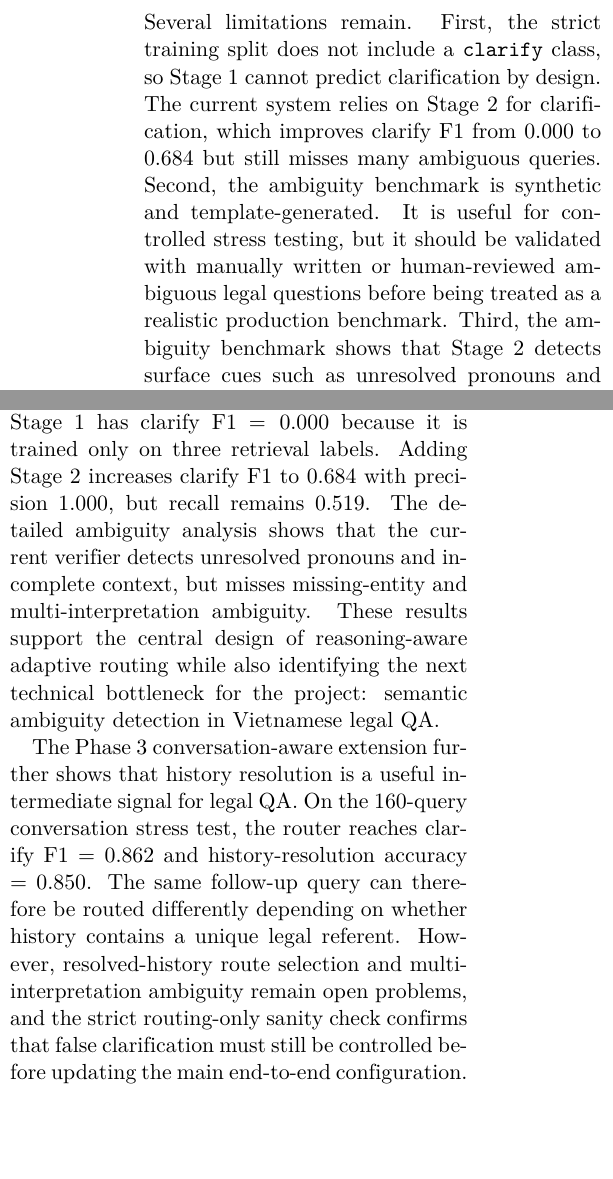
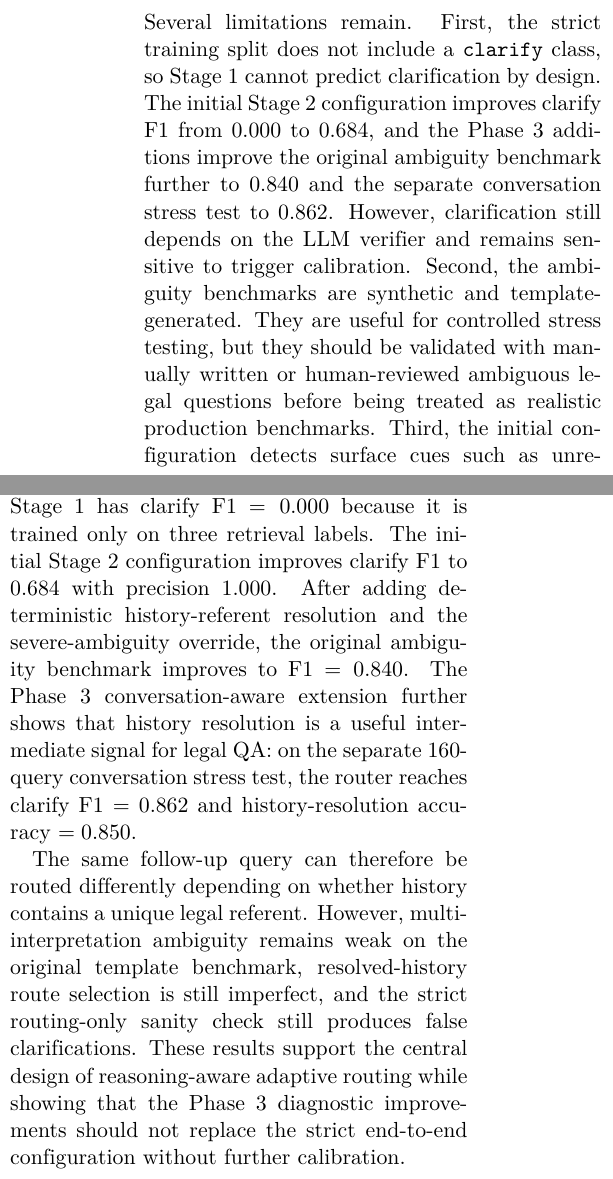
Before and after one commit to dinhhthanhh/Reasoning-Aware-Adaptive-Routing-for-Hybrid-GraphRAG, a LaTeX paper (docs/AI(PM)_ver 2.3.tex): two parts of the columns of pages 21 and 22 of 25, joined at a grey line, cut so that both start at the same text, the shorter picture padded with empty space. The pictures show the PDF file docs/AI(PM)_ver 2.3.pdf that the author committed with the source.

Commit message:
phase4.1: polish paper consistency and compile

```diff
--- a/docs/AI(PM)_ver 2.3.tex
+++ b/docs/AI(PM)_ver 2.3.tex
@@ -146,2 +142,0 @@ trained on three retrieval classes and has no clarify label.
-Adding Stage~2 increases clarification F1 to $0.684$ with
-precision $1.000$, but recall remains $0.519$. After adding
@@ -155 +143,4 @@ identifying semantic ambiguity detection as the main remaining
-bottleneck.
+clarification queries. On the original constructed ambiguity
+benchmark, the initial Stage~2 configuration increases
+clarification F1 to $0.684$ with precision $1.000$. After
+adding deterministic history-referent resolution and a
@@ -155,0 +151 @@ bottleneck.
+$=0.850$. These diagnostic results do not replace the strict
@@ -1501,10 +1492,11 @@ hybrid routes for relation-heavy questions.
 \subsection{Clarification Benchmark}
 \label{subsec:clarify_results}
 
-Table~\ref{tab:clarify_results} reports clarification results
-on the $234$-query constructed ambiguity benchmark. The most important
-finding is that Stage~1 has clarify F1 $=0.000$. This is not
-an implementation bug. Stage~1 is trained on the strict
+Table~\ref{tab:clarify_results} reports the original
+pre-Phase-3 configuration on the $234$-query constructed
+ambiguity benchmark. The most important finding is that
+Stage~1 has clarify F1 $=0.000$. This is not an
+implementation bug. Stage~1 is trained on the strict
 three-class dataset with labels \texttt{dense\_retrieval},
 \texttt{graph\_traversal}, and \texttt{hybrid\_reasoning};
 it has no \texttt{clarify} class during training and
@@ -1530,14 +1522,14 @@ Stage~1 + Stage~2 & 0.585 & 1.000 & 0.519 & 0.684 & 0.577 \\
 }
 \end{table}
 
-The full two-stage system improves clarify F1 from $0.000$
-to $0.684$. Its clarify precision is $1.000$, meaning that
-when the system predicts \texttt{clarify}, the prediction is
-correct in this benchmark. However, clarify recall is only
+The initial two-stage configuration improves clarify F1 from
+$0.000$ to $0.684$. Its clarify precision is $1.000$, meaning
+that when the system predicts \texttt{clarify}, the prediction
+is correct in this benchmark. However, clarify recall is only
 $0.519$, so many ambiguous queries are still missed. This
 pattern is preferable to an over-clarifying system in a first
 iteration because it avoids false clarification, but it also
-shows that the ambiguity detector is incomplete.
+shows that the initial ambiguity detector is incomplete.
 
 Table~\ref{tab:ambiguity_type_results} explains the failure
 mode. Stage~2 detects surface-context ambiguity very well:
@@ -1595,7 +1587,7 @@ Multi-interpretation & 36 & 0.000 & 0.000 \\
 \legend{Stage~1 only, Stage~1+Stage~2}
 \end{axis}
 \end{tikzpicture}
-\caption{Clarification metrics on the ambiguity benchmark.
+\caption{Original pre-Phase-3 clarification metrics on the ambiguity benchmark.
 Stage~1 scores zero on all clarification metrics because it has
 no clarify label. Stage~2 achieves perfect precision ($1.000$)
 by relying on explicit surface-context cues.}
@@ -1612,12 +1600,16 @@ This diagnostic is reported separately from the strict
-end-to-end benchmark because it measures whether the router
-uses conversation history correctly, not answer generation
-quality. Table~\ref{tab:conversation_stress_summary} compares
-the router before and after Phase~3. Clarify F1 improves from
-$0.545$ to $0.862$, and history-resolution accuracy reaches
-$0.850$. The improvement comes from two complementary
-behaviors: resolved history can unblock retrieval, while
-absent, irrelevant, or conflicting history can preserve or
-force clarification.
+After adding deterministic history-referent resolution and a
+severe-ambiguity override policy, we evaluate the router on the
+$160$-query conversation stress test described in
+Section~\ref{subsec:dataset_description}. This diagnostic is
+reported separately from the strict end-to-end benchmark because
+it measures whether the router uses conversation history
+correctly, not answer generation quality.
+Table~\ref{tab:conversation_stress_summary} compares the router
+before and after Phase~3. Clarify F1 improves from $0.545$ to
+$0.862$, and history-resolution accuracy reaches $0.850$. The
+improvement comes from two complementary behaviors: resolved
+history can unblock retrieval, while absent, irrelevant, or
+conflicting history can preserve or force clarification.
 
 \begin{table}[!htbp]
 \centering
@@ -1650,7 +1642,7 @@ confuse the correct retrieval mechanism.
 
 \begin{table}[!htbp]
 \centering
-\caption{Conversation stress-test category results after Phase~3.}
+\caption{Diagnostic conversation stress-test category results after Phase~3.}
 \label{tab:conversation_category_results}
 \scriptsize
 \setlength{\tabcolsep}{2.0pt}
@@ -1867,13 +1860,19 @@ a replacement for the strict end-to-end QA table.
 
 Several limitations remain. First, the strict training split
 does not include a \texttt{clarify} class, so Stage~1 cannot
-predict clarification by design. The current system relies on
-Stage~2 for clarification, which improves clarify F1 from
-$0.000$ to $0.684$ but still misses many ambiguous queries.
-Second, the ambiguity benchmark is synthetic and
-template-generated. It is useful for controlled stress
-testing, but it should be validated with manually written or
+predict clarification by design. The initial Stage~2
+configuration improves clarify F1 from $0.000$ to $0.684$,
+and the Phase~3 additions improve the original ambiguity
+benchmark further to $0.840$ and the separate conversation
+stress test to $0.862$. However, clarification still depends
+on the LLM verifier and remains sensitive to trigger
+calibration. Second, the ambiguity benchmarks are synthetic
+and template-generated. They are useful for controlled stress
+testing, but they should be validated with manually written or
 human-reviewed ambiguous legal questions before being treated
-as a realistic production benchmark. Third, the ambiguity
-benchmark shows that Stage~2 detects surface cues such as
-unresolved pronouns and incomplete context, but fails on
+as realistic production benchmarks. Third, the initial
+configuration detects surface cues such as unresolved pronouns
+and incomplete context more reliably than semantic ambiguity.
+After Phase~3, missing-entity cases improve substantially, but
+multi-interpretation remains weak on the original template
+benchmark.
@@ -1962,17 +1958,12 @@ than the single-stage system. This confirms that Stage~2
 should be used selectively rather than as a default step for
 every query.
 
-The ambiguity benchmark shows that clarification handling is
+The ambiguity benchmarks show that clarification handling is
 the main role of Stage~2. Stage~1 has clarify F1 $=0.000$
-because it is trained only on three retrieval labels. Adding
-Stage~2 increases clarify F1 to $0.684$ with precision
-$1.000$, but recall remains $0.519$. The detailed ambiguity
-analysis shows that the current verifier detects unresolved
-pronouns and incomplete context, but misses missing-entity
-and multi-interpretation ambiguity. These results support the
-central design of reasoning-aware adaptive routing while also
-identifying the next technical bottleneck for the project:
-semantic ambiguity detection in Vietnamese legal QA.
-
+because it is trained only on three retrieval labels. The
+initial Stage~2 configuration improves clarify F1 to $0.684$
+with precision $1.000$. After adding deterministic
+history-referent resolution and the severe-ambiguity override,
+the original ambiguity benchmark improves to F1 $=0.840$.
 The Phase~3 conversation-aware extension further shows that
 history resolution is a useful intermediate signal for legal
@@ -1982,9 +1970,17 @@ $=0.850$. The same follow-up query can therefore be routed
-differently depending on whether history contains a unique
-legal referent. However, resolved-history route selection and
-multi-interpretation ambiguity remain open problems, and the
-strict routing-only sanity check confirms that false
-clarification must still be controlled before updating the
-main end-to-end configuration.
+QA: on the separate $160$-query conversation stress test, the
+router reaches clarify F1 $=0.862$ and history-resolution
+accuracy $=0.850$.
+
+The same follow-up query can therefore be routed differently
+depending on whether history contains a unique legal referent.
+However, multi-interpretation ambiguity remains weak on the
+original template benchmark, resolved-history route selection
+is still imperfect, and the strict routing-only sanity check
+still produces false clarifications. These results support the
+central design of reasoning-aware adaptive routing while
+showing that the Phase~3 diagnostic improvements should not
+replace the strict end-to-end configuration without further
+calibration.
 
 \section*{Acknowledgements}
 
```
Also changed, not shown: docs/AI(PM)_ver 2.3.pdf, docs/AI(PM)_ver 2.3.tex (102 more changed lines).
